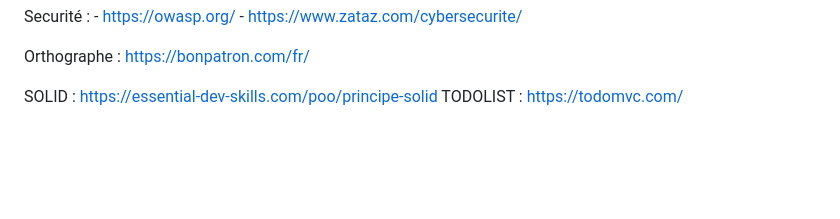
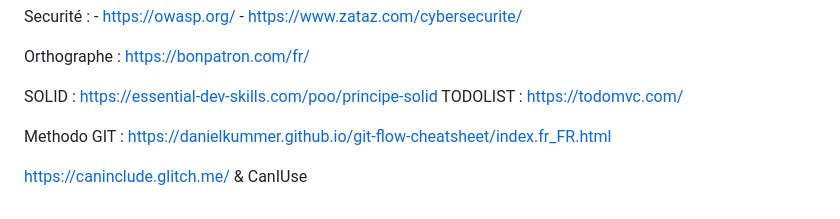
Before and after one commit to Ngenaudet/projet--portfolio-CDUI, a Markdown page: README.md, the part around one of its changes. GitHub-like rendering; blank space fills up the shorter version.

```diff
--- a/README.md
+++ b/README.md
@@ -86,3 +85,8 @@ Orthographe : https://bonpatron.com/fr/
 
 SOLID : https://essential-dev-skills.com/poo/principe-solid
 TODOLIST : https://todomvc.com/
+
+Methodo GIT : https://danielkummer.github.io/git-flow-cheatsheet/index.fr_FR.html
+
+https://caninclude.glitch.me/
+& CanIUse
```
Also changed, not shown: other parts of README.md (+0 -1 lines).
